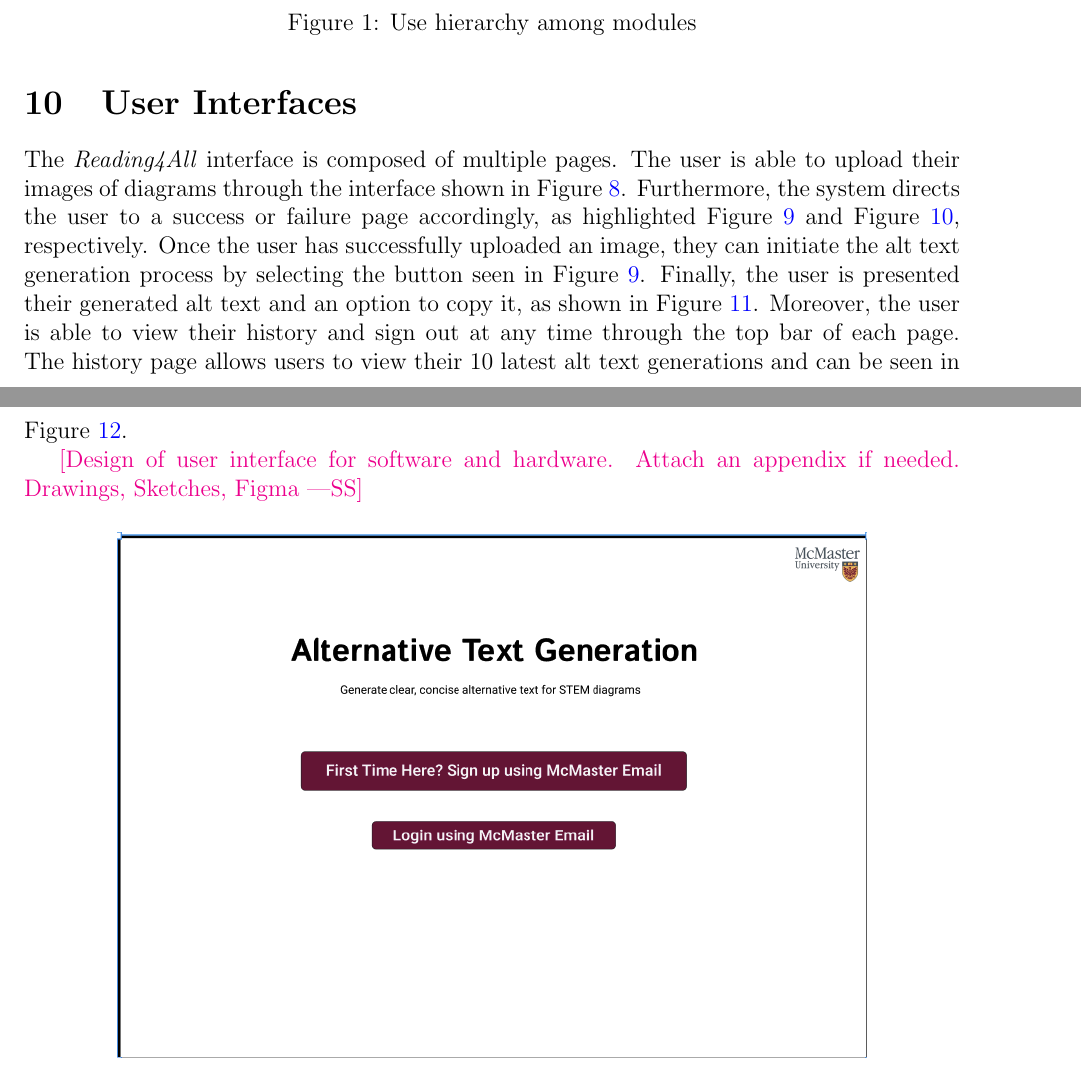
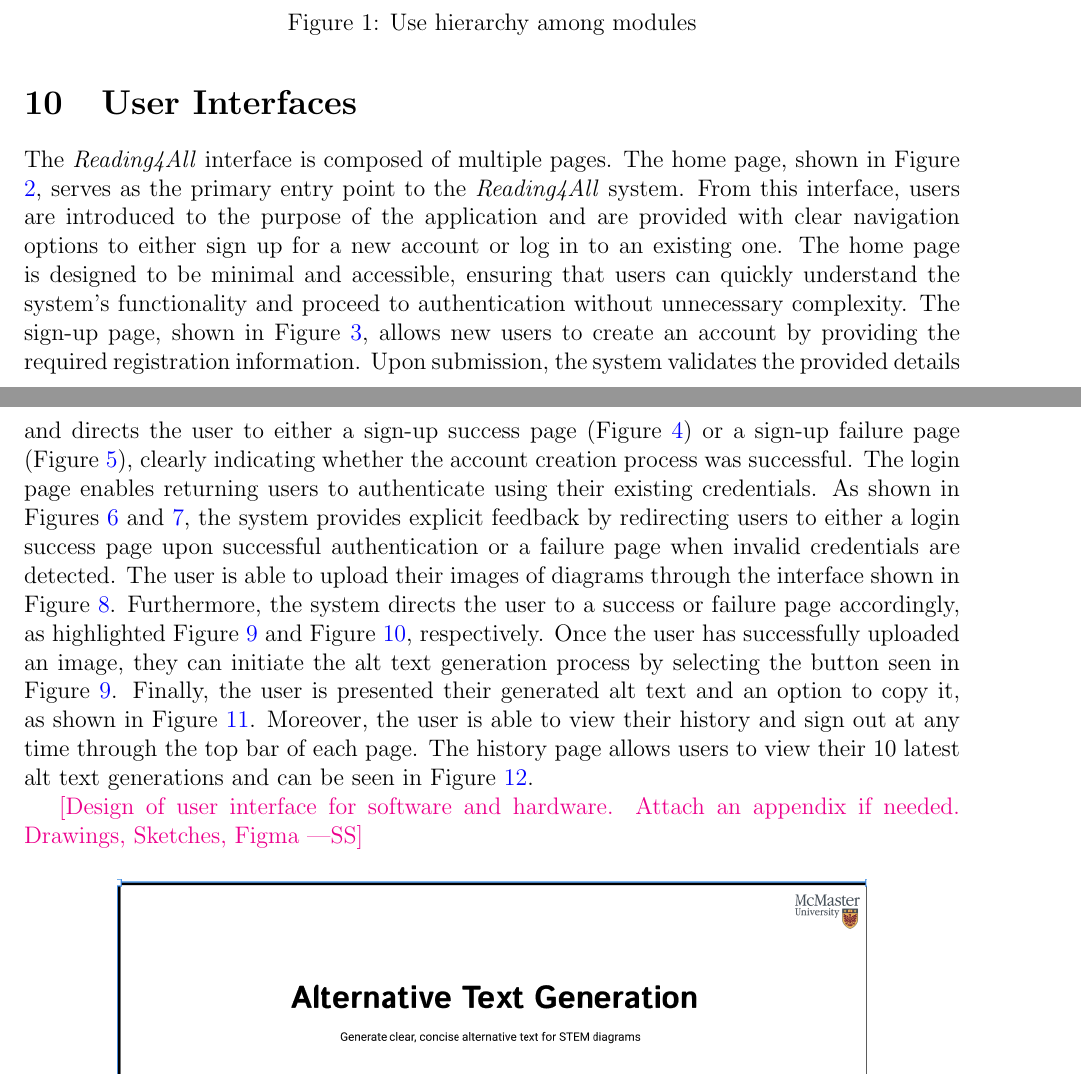
Before and after one commit to 4G06-CAPSTONE-2025/Reading4All, a LaTeX document (docs/Design/SoftArchitecture/MG.tex): two parts of pages 24 and 25 of 35, joined at a grey line, cut so that both start at the same text. Compiled offline with pdfLaTeX.

Commit message:
Adding Introductory paragraphs

```diff
--- a/docs/Design/SoftArchitecture/MG.tex
+++ b/docs/Design/SoftArchitecture/MG.tex
@@ -971,11 +971,23 @@ arrows in the diagram typically correspond to the presence of import statement.}
 
 \section{User Interfaces}
 
-The \textit{Reading4All} interface is composed of multiple pages. The user is able
-to upload their images of diagrams through the interface shown in Figure \ref{UploadMain}.
-Furthermore, the system directs the user to a success or failure page accordingly, as highlighted Figure \ref{UploadSuccess} and Figure \ref{UploadFail}, respectively.
-Once the user has successfully uploaded an image, they can initiate the alt text generation process by selecting the button seen in Figure
-\ref{UploadSuccess}. Finally, the user is presented their generated alt text and an option to copy it, as shown in Figure \ref{AltTextGenFig}.
+The \textit{Reading4All} interface is composed of multiple pages. The home page, shown in Figure \ref{HomePage},
+serves as the primary entry point to the \textit{Reading4All} system. From this interface, users are introduced
+to the purpose of the application and are provided with clear navigation options to either sign up for a new account
+or log in to an existing one. The home page is designed to be minimal and accessible, ensuring that users can quickly
+understand the system’s functionality and proceed to authentication without unnecessary complexity.
+The sign-up page, shown in Figure \ref{SignUpPage}, allows new users to create an account by providing the required
+registration information. Upon submission, the system validates the provided details and directs the user to either a
+sign-up success page (Figure \ref{SignUpSuccessFigma}) or a sign-up failure page (Figure \ref{SignUpFailureFigma}),
+clearly indicating whether the account creation process was successful.
+The login page enables returning users to authenticate using their existing credentials. As shown in Figures \ref{LoginPageSuccessFigma}
+and \ref{LoginPageFailureFigma}, the system provides explicit feedback by redirecting users to either a login success page upon successful
+authentication or a failure page when invalid credentials are detected.
+The user is able to upload their images of diagrams through the interface shown in Figure \ref{UploadMain}.
+Furthermore, the system directs the user to a success or failure page accordingly, as highlighted Figure
+\ref{UploadSuccess} and Figure \ref{UploadFail}, respectively. Once the user has successfully uploaded an
+image, they can initiate the alt text generation process by selecting the button seen in Figure \ref{UploadSuccess}.
+Finally, the user is presented their generated alt text and an option to copy it, as shown in Figure \ref{AltTextGenFig}.
 Moreover, the user is able to view their history and sign out at any time through the top bar of each page. The history page allows
 users to view their 10 latest alt text generations and can be seen in Figure \ref{HistoryPage}.
 
```
Also changed, not shown: docs/Design/SoftArchitecture/MG.tex (4 more changed lines).
